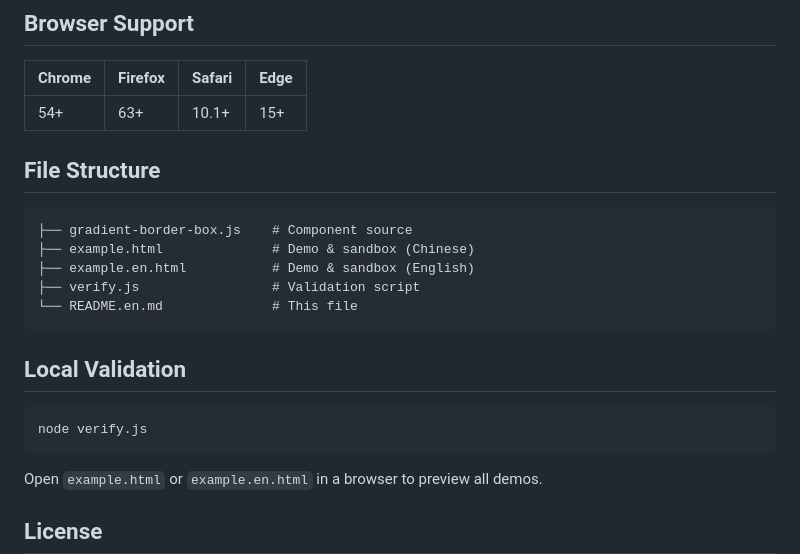
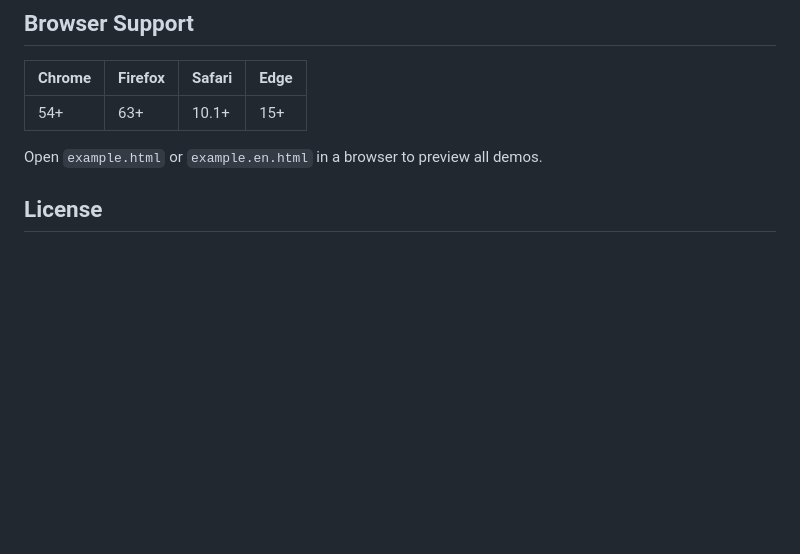
Before and after one commit to okazaki112/gradient-border-box, a Markdown page: README.md, the part around the change. Drawn GitHub-style; blank space fills up the shorter version.

````diff
--- a/README.md
+++ b/README.md
@@ -113,21 +113,8 @@ box.addEventListener('animation-pause', () => console.log('paused'));
 |--------|---------|--------|------|
 | 54+ | 63+ | 10.1+ | 15+ |
 
-## File Structure
 
-```
-├── gradient-border-box.js    # Component source
-├── example.html              # Demo & sandbox (Chinese)
-├── example.en.html           # Demo & sandbox (English)
-├── verify.js                 # Validation script
-└── README.en.md              # This file
-```
 
-## Local Validation
-
-```bash
-node verify.js
-```
 
 Open `example.html` or `example.en.html` in a browser to preview all demos.
 
````
